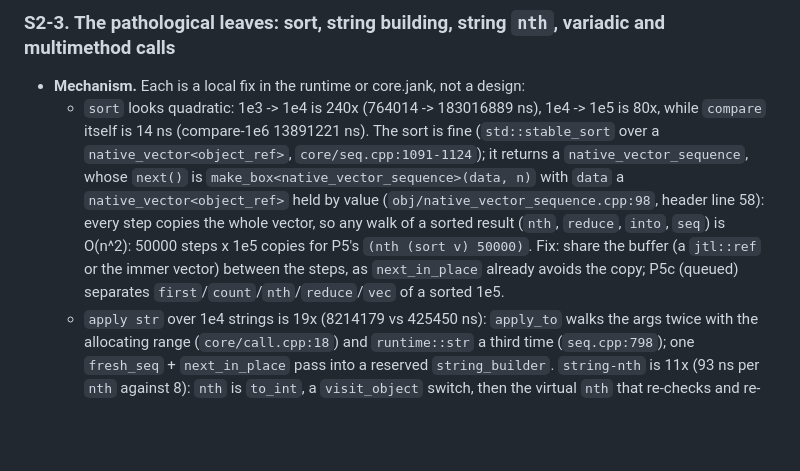
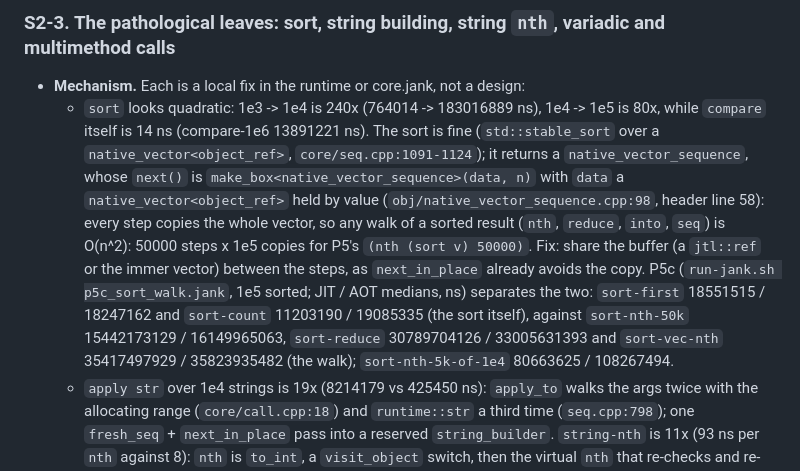
Before and after one commit to johnmn3/cohost.cljc, a Markdown page: doc/research/jank-faster-than-jvm.md, the part around the change. Rendered like a GitHub page; blank space fills up the shorter version.

Commit message:
R-1: S2-3 carries P5c's numbers (the sort is 18 ms; the walk of its result is 15-35 s)
Co-Authored-By: Claude Fable 5.1 <noreply@anthropic.com>
Claude-Session: https://claude.ai/code/session_01SZEb4DdnZ8ULov58jBQpQe

```diff
--- a/doc/research/jank-faster-than-jvm.md
+++ b/doc/research/jank-faster-than-jvm.md
@@ -442,7 +442,11 @@ result is right; the loop has no store), so small-integer `+` in jank is not a h
     vector, so any walk of a sorted result (`nth`, `reduce`, `into`, `seq`) is O(n^2):
     50000 steps x 1e5 copies for P5's `(nth (sort v) 50000)`. Fix: share the buffer (a
     `jtl::ref` or the immer vector) between the steps, as `next_in_place` already avoids the
-    copy; P5c (queued) separates `first`/`count`/`nth`/`reduce`/`vec` of a sorted 1e5.
+    copy. P5c (`run-jank.sh p5c_sort_walk.jank`, 1e5 sorted; JIT / AOT medians, ns) separates
+    the two: `sort-first` 18551515 / 18247162 and `sort-count` 11203190 / 19085335 (the sort
+    itself), against `sort-nth-50k` 15442173129 / 16149965063, `sort-reduce` 30789704126 /
+    33005631393 and `sort-vec-nth` 35417497929 / 35823935482 (the walk); `sort-nth-5k-of-1e4`
+    80663625 / 108267494.
   - `apply str` over 1e4 strings is 19x (8214179 vs 425450 ns): `apply_to` walks the args
     twice with the allocating range (`core/call.cpp:18`) and `runtime::str` a third time
     (`seq.cpp:798`); one `fresh_seq` + `next_in_place` pass into a reserved `string_builder`.
```
